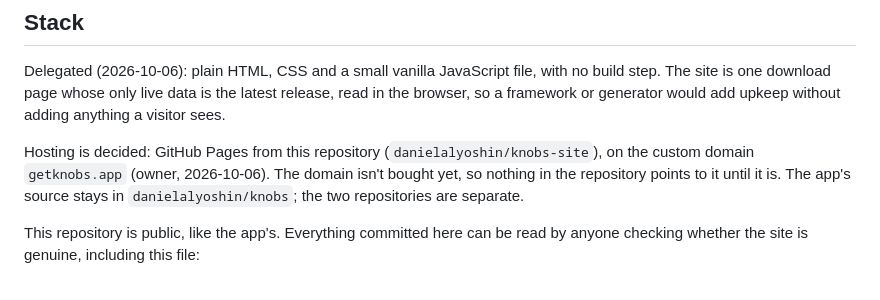
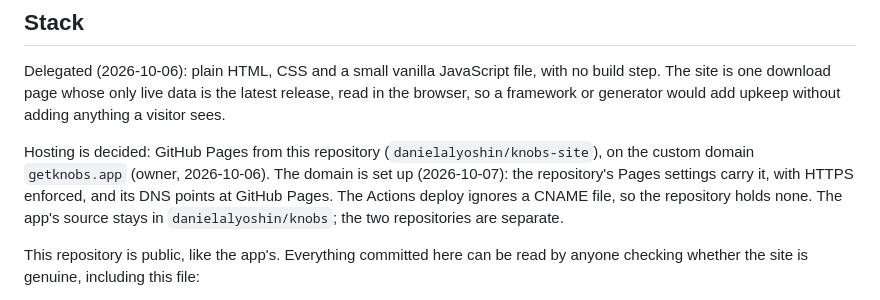
Before and after one commit to danielalyoshin/knobs-site, a Markdown page: PRODUCT.md, the part around the change. GitHub-like rendering.

Commit message:
docs: record that getknobs.app is set up in PRODUCT.md

```diff
--- a/PRODUCT.md
+++ b/PRODUCT.md
@@ -10,7 +10,7 @@ web
 
 Delegated (2026-10-06): plain HTML, CSS and a small vanilla JavaScript file, with no build step. The site is one download page whose only live data is the latest release, read in the browser, so a framework or generator would add upkeep without adding anything a visitor sees.
 
-Hosting is decided: GitHub Pages from this repository (`danielalyoshin/knobs-site`), on the custom domain `getknobs.app` (owner, 2026-10-06). The domain isn't bought yet, so nothing in the repository points to it until it is. The app's source stays in `danielalyoshin/knobs`; the two repositories are separate.
+Hosting is decided: GitHub Pages from this repository (`danielalyoshin/knobs-site`), on the custom domain `getknobs.app` (owner, 2026-10-06). The domain is set up (2026-10-07): the repository's Pages settings carry it, with HTTPS enforced, and its DNS points at GitHub Pages. The Actions deploy ignores a CNAME file, so the repository holds none. The app's source stays in `danielalyoshin/knobs`; the two repositories are separate.
 
 This repository is public, like the app's. Everything committed here can be read by anyone checking whether the site is genuine, including this file:
 
```
